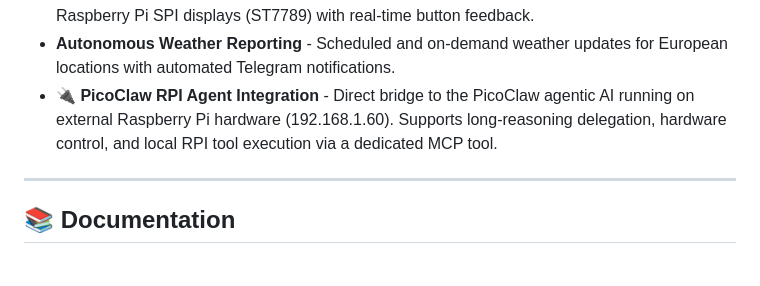
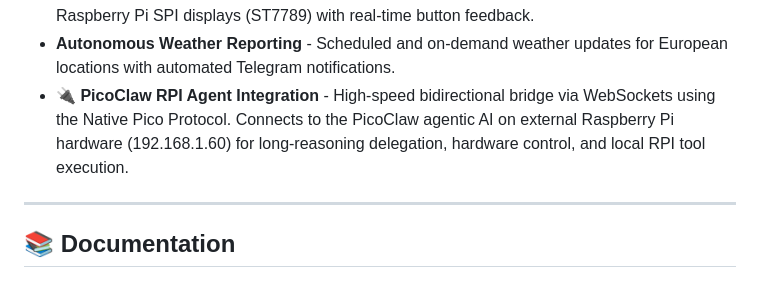
Before and after one commit to stevef1uk/artificial_mind, a Markdown page: README.md, the part around the change. Rendered like a GitHub page.

Commit message:
Update README and ARCHITECTURE documentation to reflect the new PicoClaw WebSocket integration

```diff
--- a/README.md
+++ b/README.md
@@ -67,7 +67,7 @@ The Artificial Mind system consists of several interconnected components that wo
 - **Active Learning Loops** - Query-driven learning system that identifies high-uncertainty concepts, generates targeted data acquisition plans, and prioritizes experiments that reduce uncertainty fastest, transforming curiosity from opportunistic scanning into structured inquiry (**runs even when a domain has no Neo4j concepts yet**, by using beliefs/hypotheses/goals already in Redis)
 - **Whisplay Image Generation & Display** - Generate images via AI and project them to physical Raspberry Pi SPI displays (ST7789) with real-time button feedback.
 - **Autonomous Weather Reporting** - Scheduled and on-demand weather updates for European locations with automated Telegram notifications.
-- **🔌 PicoClaw RPI Agent Integration** - Direct bridge to the PicoClaw agentic AI running on external Raspberry Pi hardware (192.168.1.60). Supports long-reasoning delegation, hardware control, and local RPI tool execution via a dedicated MCP tool.
+- **🔌 PicoClaw RPI Agent Integration** - High-speed bidirectional bridge via WebSockets using the Native Pico Protocol. Connects to the PicoClaw agentic AI on external Raspberry Pi hardware (192.168.1.60) for long-reasoning delegation, hardware control, and local RPI tool execution.
 
 ---
 
```
Also changed, not shown: docs/ARCHITECTURE.md (+1 -0 lines).
